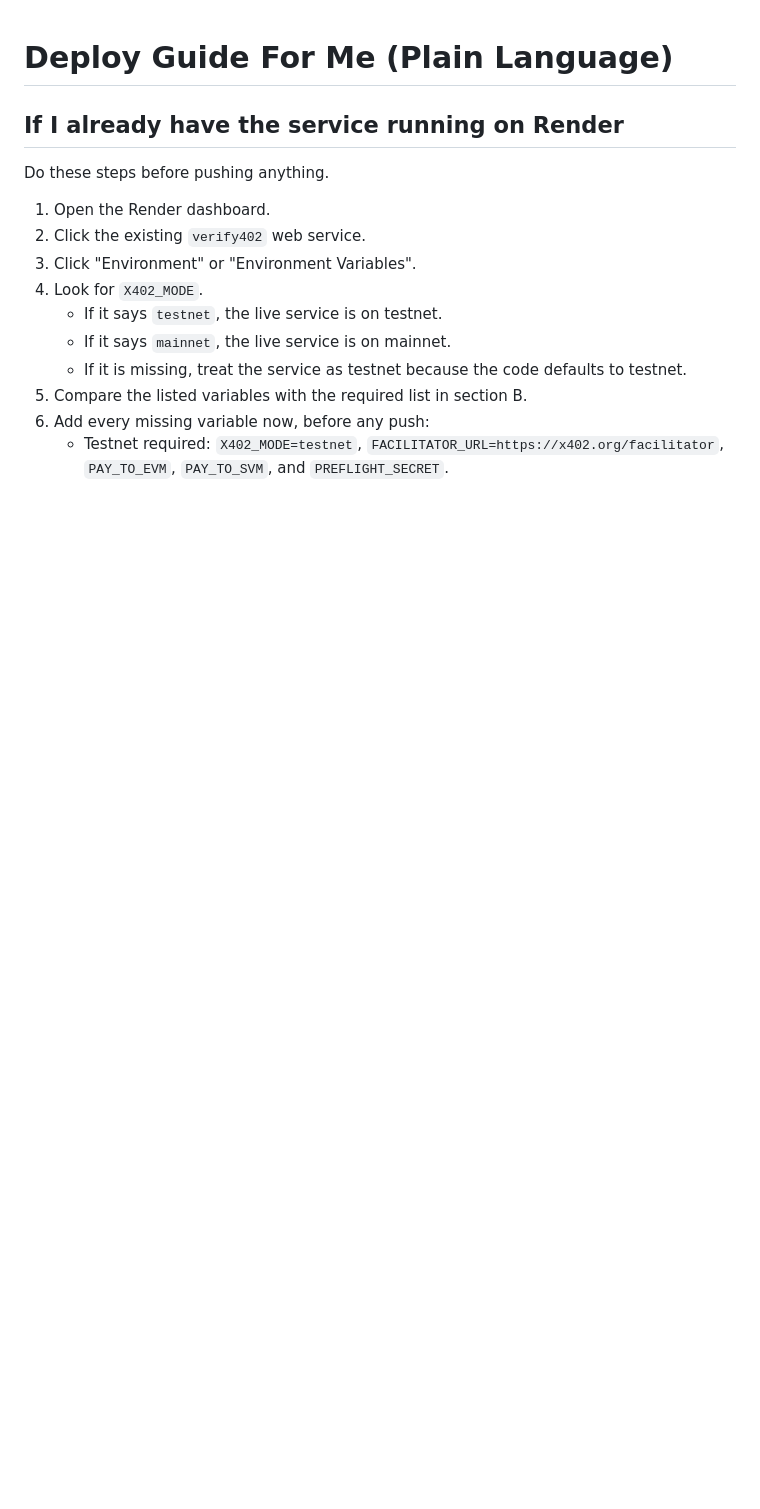
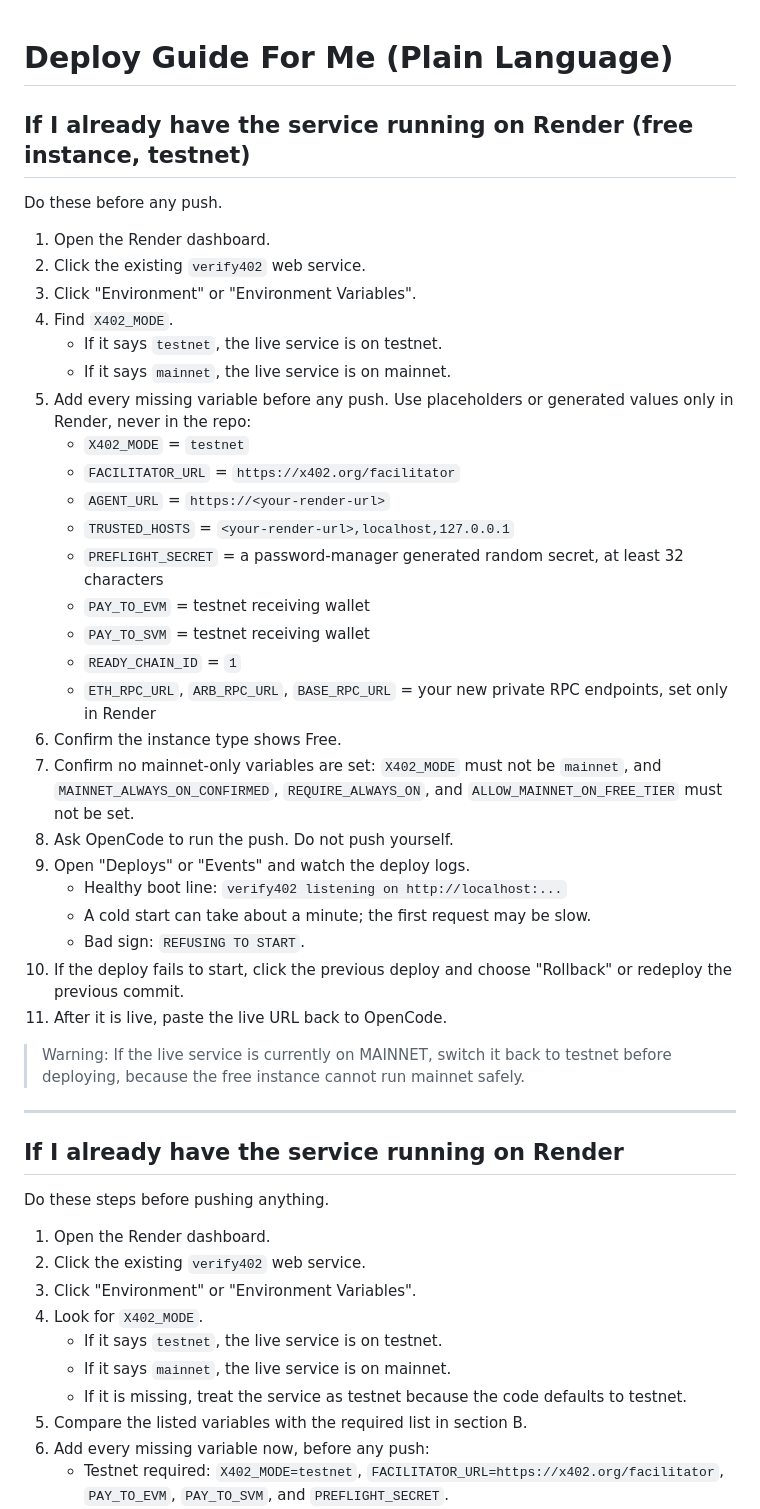
Before and after one commit to a32116150-ctrl/verify402, a Markdown page: DEPLOY_GUIDE_FOR_ME.md, the part around the change. Rendered like a GitHub page; blank space fills up the shorter version.

Commit message:
docs(deploy): add existing-service safety steps

```diff
--- a/DEPLOY_GUIDE_FOR_ME.md
+++ b/DEPLOY_GUIDE_FOR_ME.md
@@ -1,4 +1,38 @@
 # Deploy Guide For Me (Plain Language)
+
+## If I already have the service running on Render (free instance, testnet)
+
+Do these before any push.
+
+1. Open the Render dashboard.
+2. Click the existing `verify402` web service.
+3. Click "Environment" or "Environment Variables".
+4. Find `X402_MODE`.
+   - If it says `testnet`, the live service is on testnet.
+   - If it says `mainnet`, the live service is on mainnet.
+5. Add every missing variable before any push. Use placeholders or generated values only in Render, never in the repo:
+   - `X402_MODE` = `testnet`
+   - `FACILITATOR_URL` = `https://x402.org/facilitator`
+   - `AGENT_URL` = `https://<your-render-url>`
+   - `TRUSTED_HOSTS` = `<your-render-url>,localhost,127.0.0.1`
+   - `PREFLIGHT_SECRET` = a password-manager generated random secret, at least 32 characters
+   - `PAY_TO_EVM` = testnet receiving wallet
+   - `PAY_TO_SVM` = testnet receiving wallet
+   - `READY_CHAIN_ID` = `1`
+   - `ETH_RPC_URL`, `ARB_RPC_URL`, `BASE_RPC_URL` = your new private RPC endpoints, set only in Render
+6. Confirm the instance type shows Free.
+7. Confirm no mainnet-only variables are set: `X402_MODE` must not be `mainnet`, and `MAINNET_ALWAYS_ON_CONFIRMED`, `REQUIRE_ALWAYS_ON`, and `ALLOW_MAINNET_ON_FREE_TIER` must not be set.
+8. Ask OpenCode to run the push. Do not push yourself.
+9. Open "Deploys" or "Events" and watch the deploy logs.
+   - Healthy boot line: `verify402 listening on http://localhost:...`
+   - A cold start can take about a minute; the first request may be slow.
+   - Bad sign: `REFUSING TO START`.
+10. If the deploy fails to start, click the previous deploy and choose "Rollback" or redeploy the previous commit.
+11. After it is live, paste the live URL back to OpenCode.
+
+> Warning: If the live service is currently on MAINNET, switch it back to testnet before deploying, because the free instance cannot run mainnet safely.
+
+---
 
 ## If I already have the service running on Render
 
```
